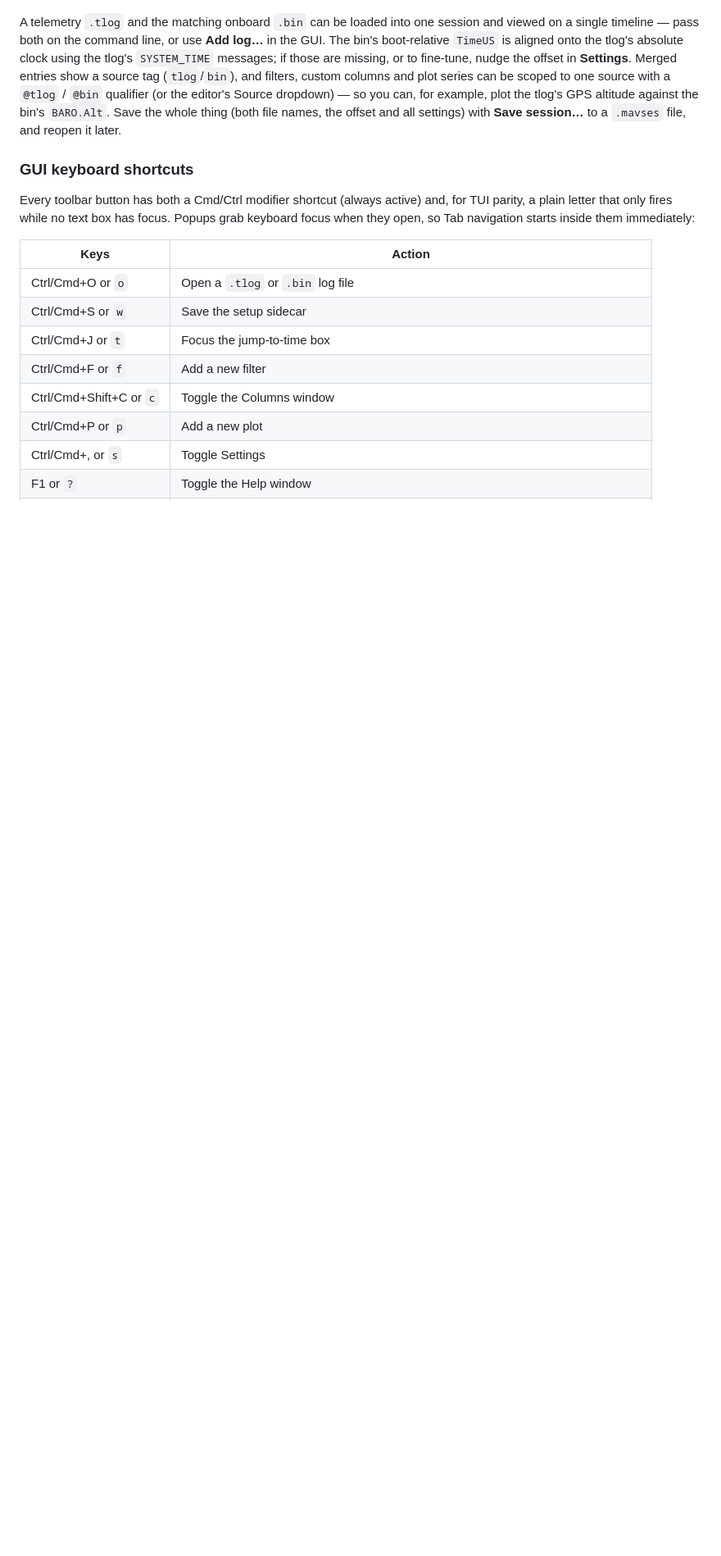
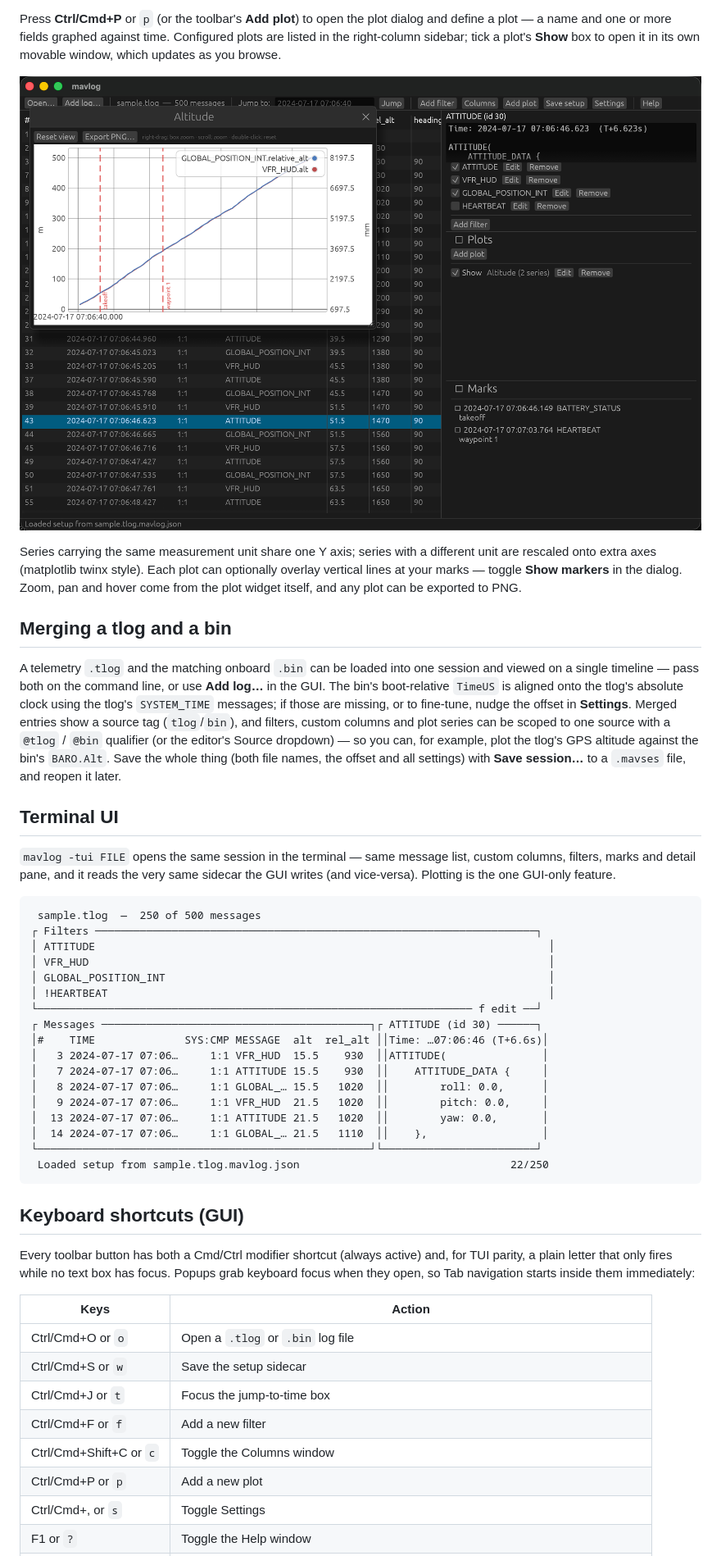
Before and after one commit to tasdomas/mavlog, a Markdown page: README.md, the part around one of its changes. Shown at 82% size. Rendered like a GitHub page; pictures changed too: docs/screenshots/03-plots.png (added); blank space fills up the shorter version.

````diff
--- a/README.md
+++ b/README.md
@@ -38,3 +99,17 @@ other.
+Press **Ctrl/Cmd+P** or `p` (or the toolbar's **Add plot**) to open the plot
+dialog and define a plot — a name and one or more fields graphed against time.
+Configured plots are listed in the right-column sidebar; tick a plot's **Show**
+box to open it in its own movable window, which updates as you browse.
+
+![An interactive plot window with mark overlays and twin Y axes](docs/screenshots/03-plots.png)
+
+Series carrying the same measurement unit share one Y axis; series with a
+different unit are rescaled onto extra axes (matplotlib twinx style). Each plot
+can optionally overlay vertical lines at your marks — toggle **Show markers** in
+the dialog. Zoom, pan and hover come from the plot widget itself, and any plot
+can be exported to PNG.
+
+## Merging a tlog and a bin
 
 A telemetry `.tlog` and the matching onboard `.bin` can be loaded into one
 session and viewed on a single timeline — pass both on the command line, or
@@ -47,7 +122,33 @@ dropdown) — so you can, for example, plot the tlog's GPS altitude against the
 bin's `BARO.Alt`. Save the whole thing (both file names, the offset and all
 settings) with **Save session…** to a `.mavses` file, and reopen it later.
 
-### GUI keyboard shortcuts
+## Terminal UI
+
+`mavlog -tui FILE` opens the same session in the terminal — same message list,
+custom columns, filters, marks and detail pane, and it reads the very same
+sidecar the GUI writes (and vice-versa). Plotting is the one GUI-only feature.
+
+```text
+ sample.tlog  —  250 of 500 messages
+┌ Filters ─────────────────────────────────────────────────────────────────────┐
+│ ATTITUDE                                                                       │
+│ VFR_HUD                                                                        │
+│ GLOBAL_POSITION_INT                                                            │
+│ !HEARTBEAT                                                                     │
+└──────────────────────────────────────────────────────────────────── f edit ──┘
+┌ Messages ──────────────────────────────────────────┐┌ ATTITUDE (id 30) ──────┐
+│#    TIME              SYS:CMP MESSAGE  alt  rel_alt ││Time: …07:06:46 (T+6.6s)│
+│   3 2024-07-17 07:06…     1:1 VFR_HUD  15.5    930  ││ATTITUDE(               │
+│   7 2024-07-17 07:06…     1:1 ATTITUDE 15.5    930  ││    ATTITUDE_DATA {     │
+│   8 2024-07-17 07:06…     1:1 GLOBAL_… 15.5   1020  ││        roll: 0.0,      │
+│   9 2024-07-17 07:06…     1:1 VFR_HUD  21.5   1020  ││        pitch: 0.0,     │
+│  13 2024-07-17 07:06…     1:1 ATTITUDE 21.5   1020  ││        yaw: 0.0,       │
+│  14 2024-07-17 07:06…     1:1 GLOBAL_… 21.5   1110  ││    },                  │
+└────────────────────────────────────────────────────┘└────────────────────────┘
+ Loaded setup from sample.tlog.mavlog.json                                 22/250
+```
+
+## Keyboard shortcuts (GUI)
 
 Every toolbar button has both a Cmd/Ctrl modifier shortcut (always active)
 and, for TUI parity, a plain letter that only fires while no text box has
````
Also changed, not shown: other parts of README.md (+69 -34 lines), docs/screenshots/01-gui-overview.png (added), docs/screenshots/02-columns-filters.png (added).
